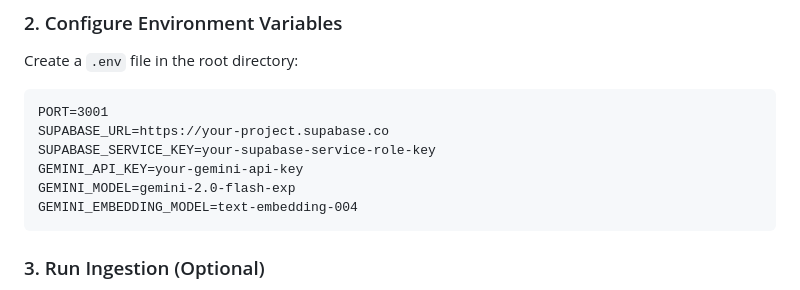
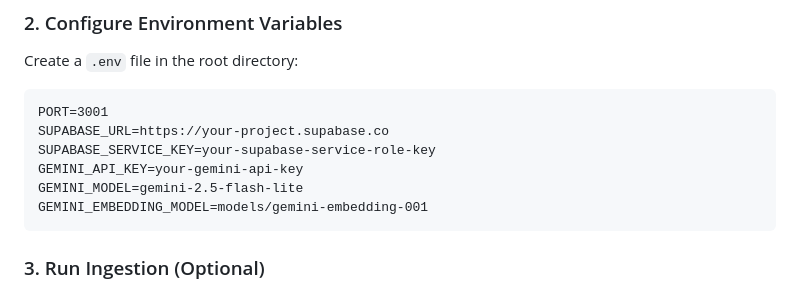
Before and after one commit to Slake-Design/slakedesign-rag, a Markdown page: README.md, the part around the change. Drawn GitHub-style.

Commit message:
align README env variables setup with .env.example

````diff
--- a/README.md
+++ b/README.md
@@ -82,8 +82,8 @@ PORT=3001
 SUPABASE_URL=https://your-project.supabase.co
 SUPABASE_SERVICE_KEY=your-supabase-service-role-key
 GEMINI_API_KEY=your-gemini-api-key
-GEMINI_MODEL=gemini-2.0-flash-exp
-GEMINI_EMBEDDING_MODEL=text-embedding-004
+GEMINI_MODEL=gemini-2.5-flash-lite
+GEMINI_EMBEDDING_MODEL=models/gemini-embedding-001
 ```
 
 ### 3. Run Ingestion (Optional)
````
